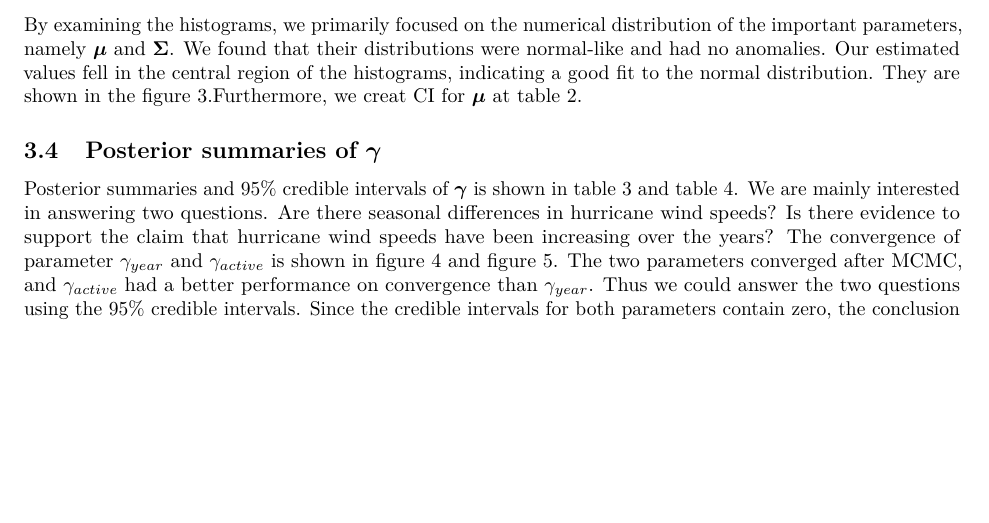
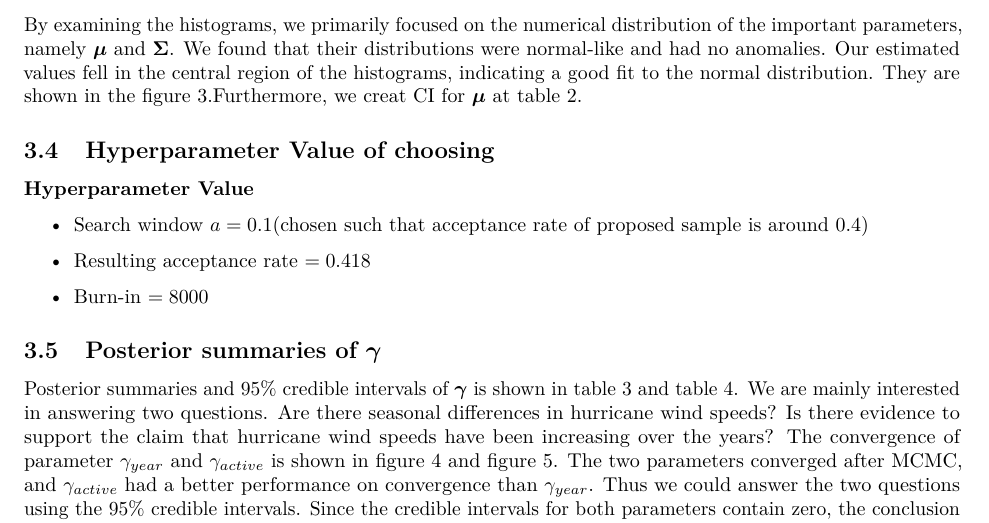
Before and after one commit to hongjiel/adv_stats_computing_project3, an R Markdown document (task5_report.Rmd): part of page 7 of 19, cut so that both start at the same text, the shorter picture padded with empty space. Rendered offline with R 4.5, knitr and Pandoc, then LaTeX, with nearby package versions.

Commit message:
tasks 2 check

```diff
--- a/task5_report.Rmd
+++ b/task5_report.Rmd
@@ -209,6 +209,14 @@ It can be seen from the figure \ref{auto plot} that the autocorrelation of each
 
 ### Histogram plot
 By examining the histograms, we primarily focused on the numerical distribution of the important parameters, namely $\boldsymbol{\mu}$ and $\boldsymbol{\Sigma}$. We found that their distributions were normal-like and had no anomalies. Our estimated values fell in the central region of the histograms, indicating a good fit to the normal distribution. They are shown in the figure \ref{historam plot}.Furthermore, we creat CI for $\boldsymbol{\mu}$ at table \ref{table:mu Ci}.
+
+## Hyperparameter Value of choosing
+\textbf{Hyperparameter Value}
+\begin{itemize}
+ \item Search window $a=0.1$(chosen such that acceptance rate of proposed sample is around 0.4)
+ \item Resulting acceptance rate $=0.418$
+ \item Burn-in $=8000$
+\end{itemize}
 
 ## Posterior summaries of $\boldsymbol\gamma$
 Posterior summaries and 95% credible intervals of $\boldsymbol\gamma$ is shown in table \ref{table:sum} and table \ref{table:ci}. We are mainly interested in answering two questions. Are there seasonal differences in hurricane wind speeds? Is there evidence to support the claim that hurricane wind speeds have been increasing over the years? The convergence of parameter $\gamma_{year}$ and $\gamma_{active}$ is shown in figure \ref{Year} and figure \ref{Active}. The two parameters converged after MCMC, and $\gamma_{active}$ had a better performance on convergence than $\gamma_{year}$. Thus we could answer the two questions using the 95% credible intervals. Since the credible intervals for both parameters contain zero, the conclusion is that there is no seasonal or yearly difference in hurricane wind speeds.
```
Also changed, not shown: 1 other file.
